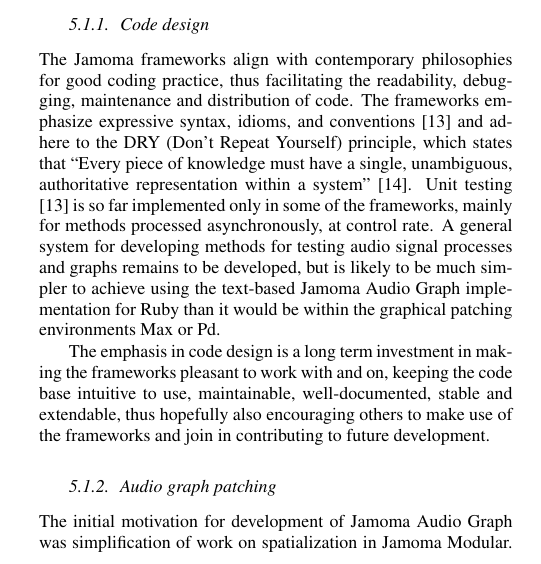
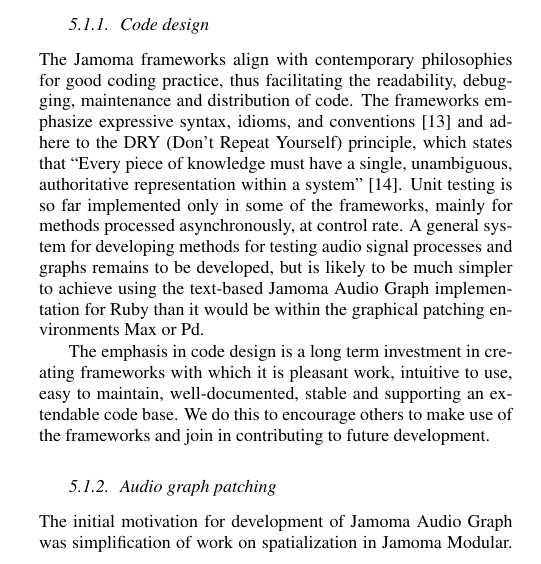
Before and after one commit to alexarje/JamomaPublications, a LaTeX paper (Proceedings/2010-DAFx-Multicore/JamomaMulticore-DAFx.tex): part of one column of page 5 of 8, cut so that both start at the same text. Compiled offline with pdfLaTeX.

Commit message:
dafx: code design section

```diff
--- a/Proceedings/2010-DAFx-Multicore/JamomaMulticore-DAFx.tex
+++ b/Proceedings/2010-DAFx-Multicore/JamomaMulticore-DAFx.tex
@@ -776,24 +776,10 @@
 
 The Jamoma frameworks align with contemporary philosophies for good coding practice, thus facilitating the readability, debugging, maintenance and distribution of code.
 The frameworks emphasize expressive syntax, idioms, and conventions \cite{Martin:2009} and adhere to the DRY (Don't Repeat Yourself) principle, which states that ``Every piece of knowledge must have a single, unambiguous, authoritative representation within a system'' \cite{Hunt:1999}.
-Unit testing  \cite{Martin:2009} is so far implemented only in some of the frameworks, mainly for methods processed asynchronously, at control rate.
+Unit testing is so far implemented only in some of the frameworks, mainly for methods processed asynchronously, at control rate.
 A general system for developing methods for testing audio signal processes and graphs remains to be developed, but is likely to be much simpler to achieve using the text-based Jamoma Audio Graph implementation for Ruby than it would be within the graphical patching environments Max or Pd.
 
-The emphasis in code design is a long term investment in making the frameworks pleasant to work with and on, keeping the code base intuitive to use, maintainable, well-documented, stable and extendable, thus hopefully also encouraging others to make use of the frameworks and join in contributing to future development.
-
-% +1 : nice job on the above, Trond!  :-)    [TAP]
-
-% TODO: not sure how boastful we really want to be with the above -- testing and documentation are currently anemic (at best).  [TAP]   (but, this is future work)  -- what does it really mean that this is pleasant to work with
-
-% Eric Lyon had the following comment about our DSP paper, which I think could be worked-in here as a way to tie the goals of Audio Graph into the bigger picture:
-%
-%	I'm most intrigued by this statement, and would be happy to hear more about it in your paper:
-%
-%		"Perhaps more important, but more difficult to quantify,
-%		we believe we have created a context in which code is ``pleas-
-%		ant to work with.''
-%
-%		This seems to be an increasingly important criterion, especially if (as I believe) we're evolving to a much more porous and flexible continuum across data-flow, scripting, and compiled coding as different entry points for musicians, depending on what they need to do.
+The emphasis in code design is a long term investment in creating frameworks with which it is pleasant work, intuitive to use, easy to maintain, well-documented, stable and supporting an extendable code base.  We do this to encourage others to make use of the frameworks and join in contributing to future development.
 
 % (end)
 
```
